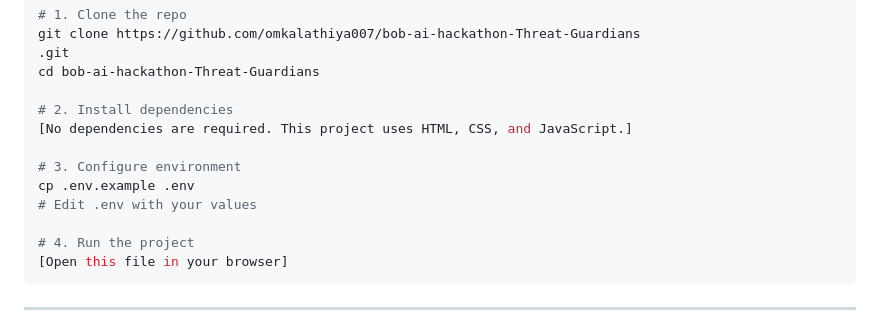
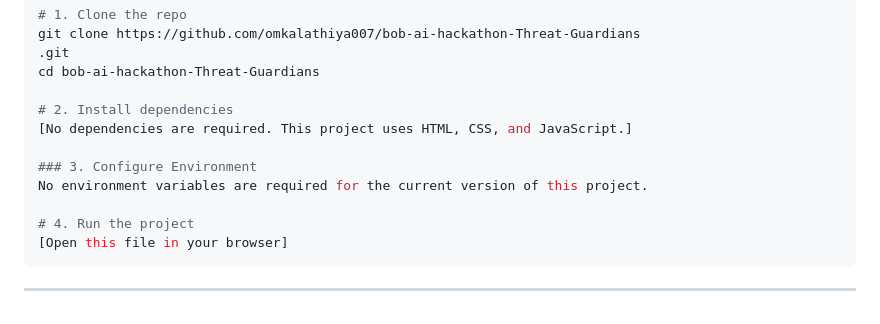
Before and after one commit to omkalathiya007/bob-ai-hackathon-Threat-Guardians, a Markdown page: README.md, the part around the change. Rendered like a GitHub page.

Commit message:
Revise environment configuration instructions
Updated the configuration section to clarify that no environment variables are required.

```diff
--- a/README.md
+++ b/README.md
@@ -96,9 +96,8 @@ cd bob-ai-hackathon-Threat-Guardians
 # 2. Install dependencies
 [No dependencies are required. This project uses HTML, CSS, and JavaScript.]
 
-# 3. Configure environment
-cp .env.example .env
-# Edit .env with your values
+### 3. Configure Environment
+No environment variables are required for the current version of this project.
 
 # 4. Run the project
 [Open this file in your browser]
```
